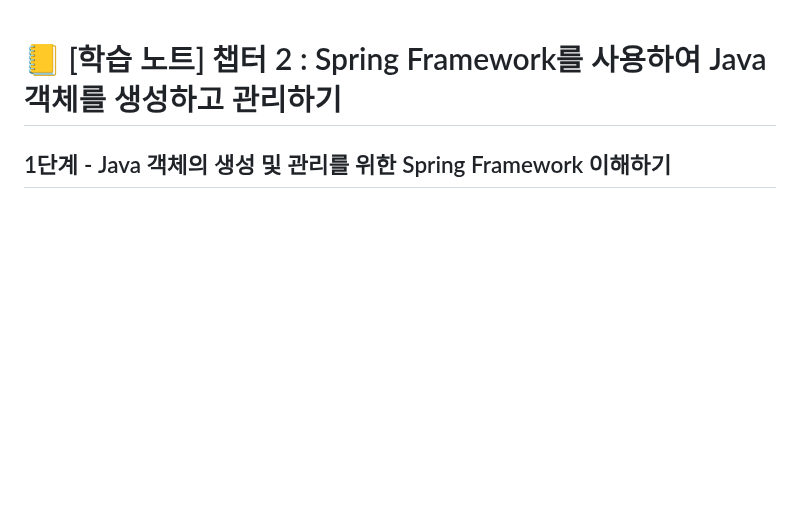
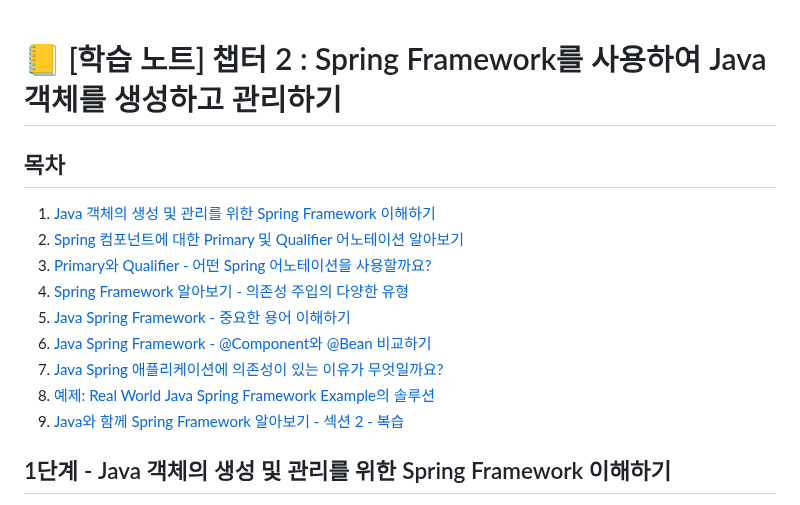
Before and after one commit to PhiloMonx1/learning-spring-and-spring-boot-3.x, a Markdown page: 02_Using_Spring_Framework_to_Create_and_Manage_Your_Java_Objects/README.md, the part around one of its changes. Rendered like a GitHub page; blank space fills up the shorter version.

Commit message:
챕터 2 : Spring Framework를 사용하여 Java 객체를 생성하고 관리하기 완료

```diff
--- a/02_Using_Spring_Framework_to_Create_and_Manage_Your_Java_Objects/README.md
+++ b/02_Using_Spring_Framework_to_Create_and_Manage_Your_Java_Objects/README.md
@@ -1,3 +1,15 @@
 # 📒 [학습 노트] 챕터 2 : Spring Framework를 사용하여 Java 객체를 생성하고 관리하기
 
+## 목차
+1. [Java 객체의 생성 및 관리를 위한 Spring Framework 이해하기](#1단계---java-객체의-생성-및-관리를-위한-spring-framework-이해하기)
+2. [Spring 컴포넌트에 대한 Primary 및 Qualifier 어노테이션 알아보기](#2단계---spring-컴포넌트에-대한-primary-및-qualifier-어노테이션-알아보기)
+3. [Primary와 Qualifier - 어떤 Spring 어노테이션을 사용할까요?](#3단계---primary와-qualifier---어떤-spring-어노테이션을-사용할까요)
+4. [Spring Framework 알아보기 - 의존성 주입의 다양한 유형](#4단계---spring-framework-알아보기---의존성-주입의-다양한-유형)
+5. [Java Spring Framework - 중요한 용어 이해하기](#5단계---java-spring-framework---중요한-용어-이해하기)
+6. [Java Spring Framework - @Component와 @Bean 비교하기](#6단계---java-spring-framework---component와-bean-비교하기)
+7. [Java Spring 애플리케이션에 의존성이 있는 이유가 무엇일까요?](#7단계---java-spring-애플리케이션에-의존성이-있는-이유가-무엇일까요)
+8. [예제: Real World Java Spring Framework Example의 솔루션](#8단계---예제-real-world-java-spring-framework-example의-솔루션)
+9. [Java와 함께 Spring Framework 알아보기 - 섹션 2 - 복습](#9단계---java와-함께-spring-framework-알아보기---섹션-2---복습)
+
+
 ## 1단계 - Java 객체의 생성 및 관리를 위한 Spring Framework 이해하기
```
Also changed, not shown: other parts of 02_Using_Spring_Framework_to_Create_and_Manage_Your_Java_Objects/README.md (+10 -0 lines).
